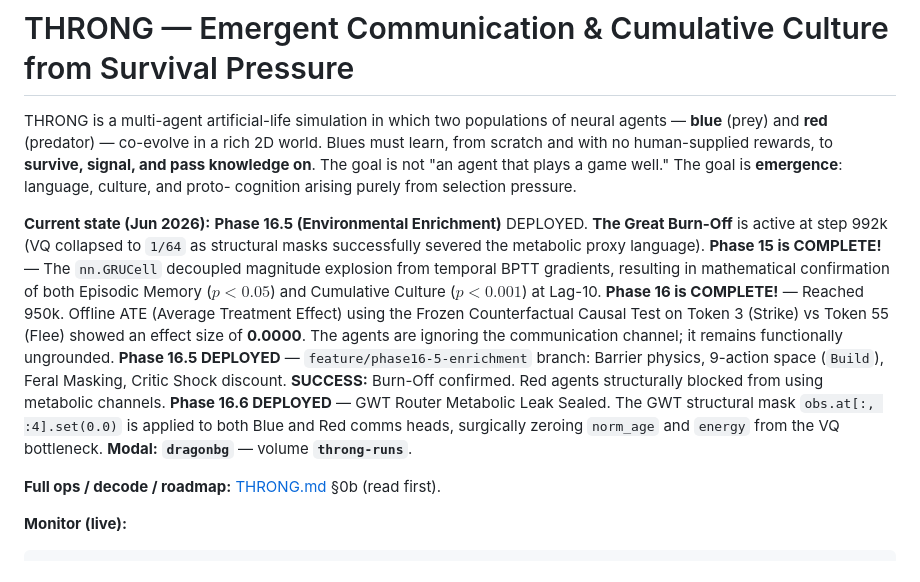
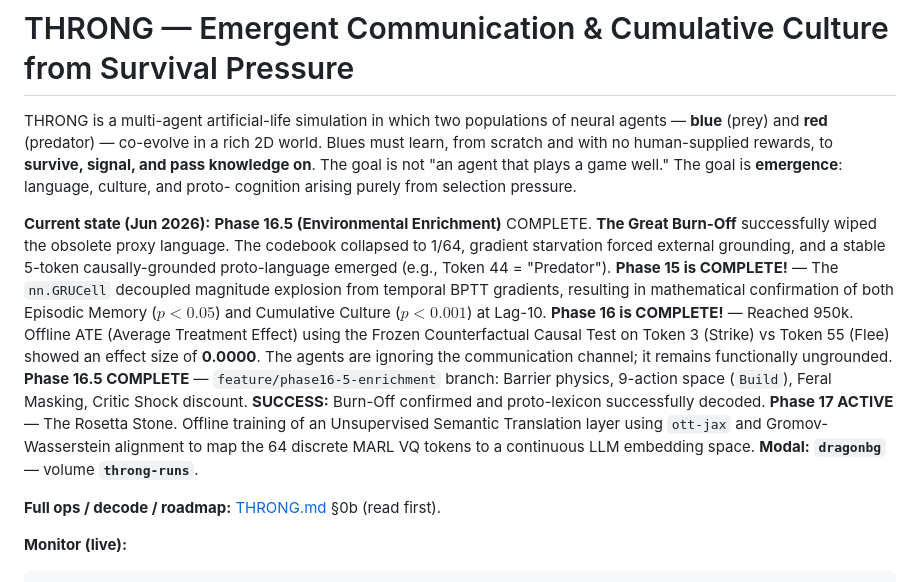
Before and after one commit to overlordxrz-source/throng, a Markdown page: README.md, the part around the change. Drawn GitHub-style.

Commit message:
Update docs to reflect Phase 16.5 completion and proto-language decoding

```diff
--- a/README.md
+++ b/README.md
@@ -7,11 +7,11 @@ to **survive, signal, and pass knowledge on**. The goal is not "an agent that
 plays a game well." The goal is **emergence**: language, culture, and proto-
 cognition arising purely from selection pressure.
 
-**Current state (Jun 2026):** **Phase 16.5 (Environmental Enrichment)** DEPLOYED. **The Great Burn-Off** is active at step 992k (VQ collapsed to `1/64` as structural masks successfully severed the metabolic proxy language).
+**Current state (Jun 2026):** **Phase 16.5 (Environmental Enrichment)** COMPLETE. **The Great Burn-Off** successfully wiped the obsolete proxy language. The codebook collapsed to 1/64, gradient starvation forced external grounding, and a stable 5-token causally-grounded proto-language emerged (e.g., Token 44 = "Predator").
 **Phase 15 is COMPLETE!** — The `nn.GRUCell` decoupled magnitude explosion from temporal BPTT gradients, resulting in mathematical confirmation of both Episodic Memory ($p < 0.05$) and Cumulative Culture ($p < 0.001$) at Lag-10.
 **Phase 16 is COMPLETE!** — Reached 950k. Offline ATE (Average Treatment Effect) using the Frozen Counterfactual Causal Test on Token 3 (Strike) vs Token 55 (Flee) showed an effect size of **0.0000**. The agents are ignoring the communication channel; it remains functionally ungrounded.
-**Phase 16.5 DEPLOYED** — `feature/phase16-5-enrichment` branch: Barrier physics, 9-action space (`Build`), Feral Masking, Critic Shock discount. **SUCCESS:** Burn-Off confirmed. Red agents structurally blocked from using metabolic channels.
-**Phase 16.6 DEPLOYED** — GWT Router Metabolic Leak Sealed. The GWT structural mask `obs.at[:, :4].set(0.0)` is applied to both Blue and Red comms heads, surgically zeroing `norm_age` and `energy` from the VQ bottleneck.
+**Phase 16.5 COMPLETE** — `feature/phase16-5-enrichment` branch: Barrier physics, 9-action space (`Build`), Feral Masking, Critic Shock discount. **SUCCESS:** Burn-Off confirmed and proto-lexicon successfully decoded.
+**Phase 17 ACTIVE** — The Rosetta Stone. Offline training of an Unsupervised Semantic Translation layer using `ott-jax` and Gromov-Wasserstein alignment to map the 64 discrete MARL VQ tokens to a continuous LLM embedding space.
 **Modal:** **`dragonbg`** — volume **`throng-runs`**.
 
 **Full ops / decode / roadmap:** [THRONG.md](THRONG.md) §0b (read first).
```
Also changed, not shown: THRONG.md (+4 -3 lines).
